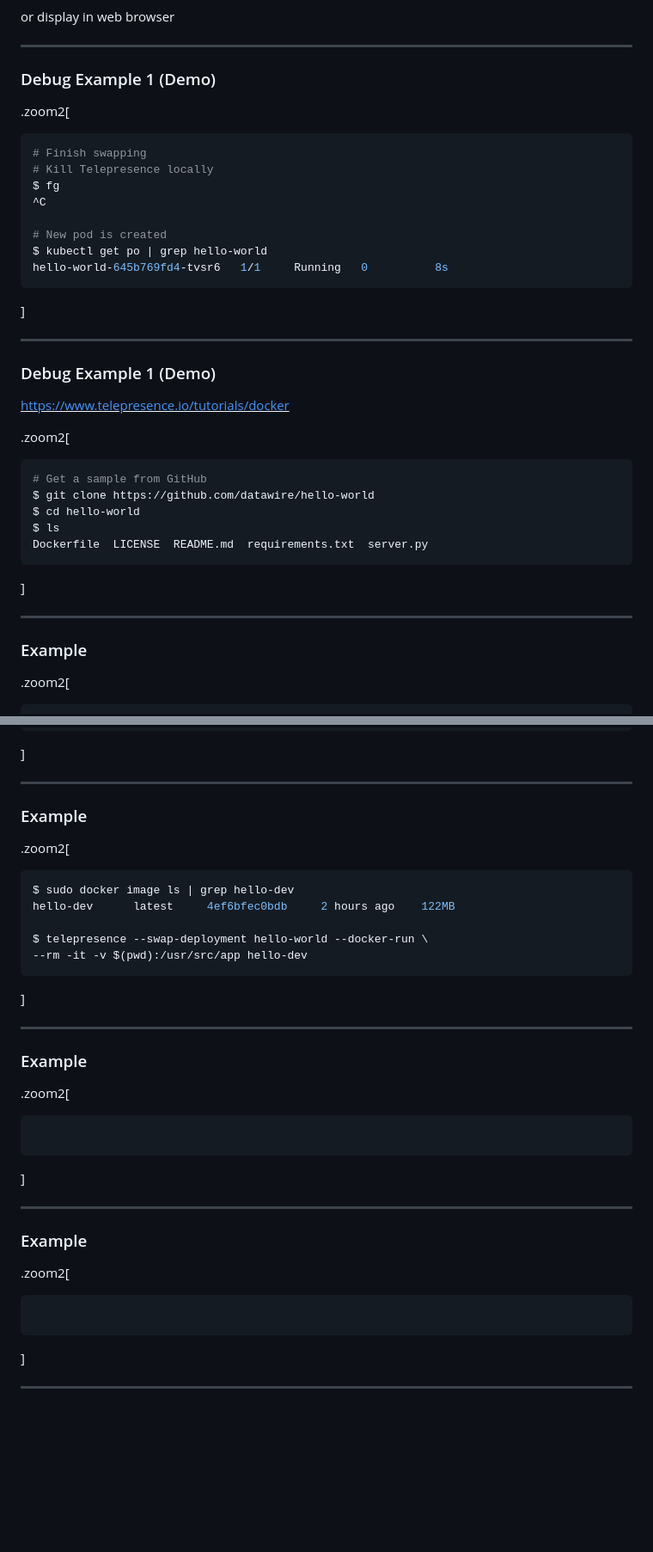
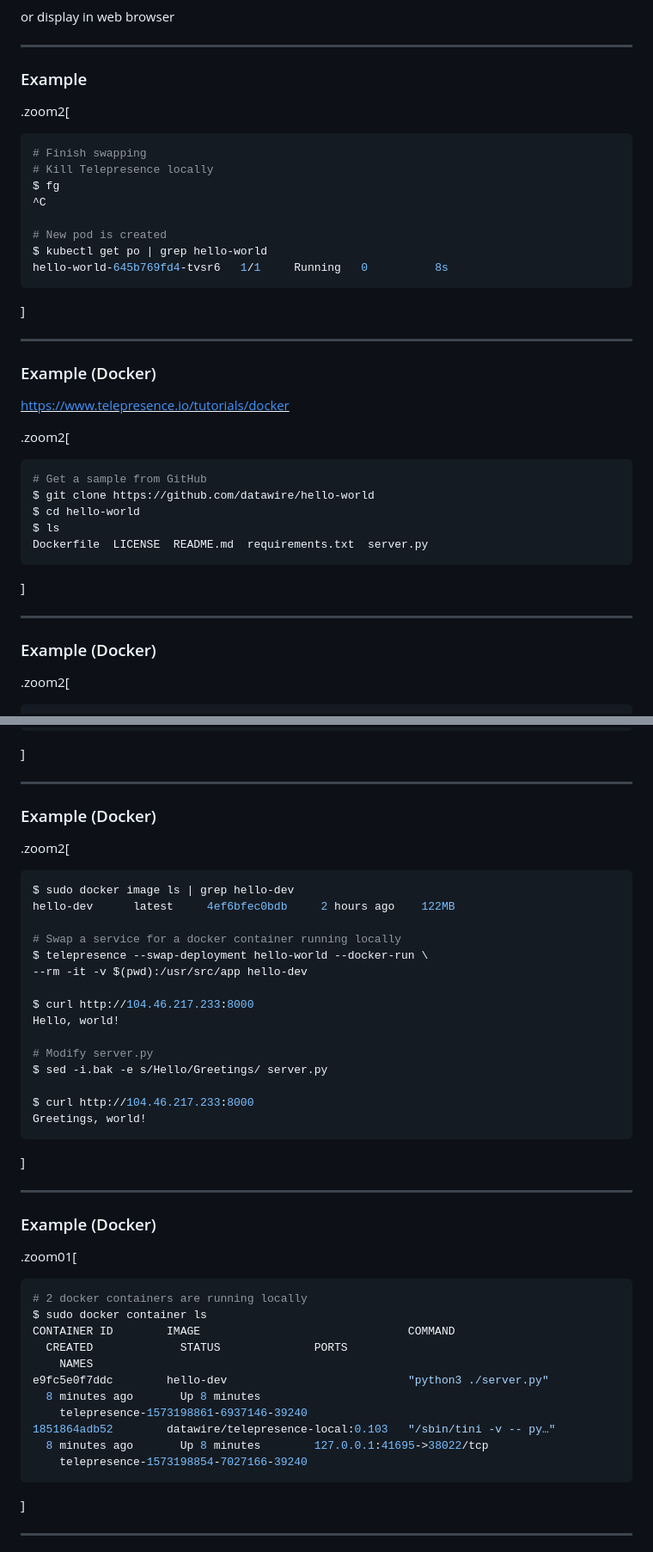
Before and after one commit to kyohmizu/slides-telepresence-intro, a Markdown page: main.md, 2 parts joined by grey strips. Shown: that part at 86% size. Drawn GitHub-style; blank space fills up the shorter version.

Commit message:
modify slides

````diff
--- a/main.md
+++ b/main.md
@@ -228,7 +268,7 @@ hello from your laptop
 or display in web browser
 
 ---
-### Debug Example 1 (Demo)
+### Example
 
 .zoom2[
 ```bash
@@ -244,7 +284,7 @@ hello-world-645b769fd4-tvsr6   1/1     Running   0          8s
 ]
 
 ---
-### Debug Example 1 (Demo)
+### Example (Docker)
 
 <u><https://www.telepresence.io/tutorials/docker></u>
 
@@ -259,7 +299,7 @@ Dockerfile  LICENSE  README.md  requirements.txt  server.py
 ]
 
 ---
-### Example
+### Example (Docker)
 
 .zoom2[
 ```bash
@@ -282,33 +322,44 @@ $ sudo docker build -t hello-dev .
 ]
 
 ---
-### Example
+### Example (Docker)
 
 .zoom2[
 ```bash
 $ sudo docker image ls | grep hello-dev
 hello-dev      latest     4ef6bfec0bdb     2 hours ago    122MB
 
+# Swap a service for a docker container running locally
 $ telepresence --swap-deployment hello-world --docker-run \
 --rm -it -v $(pwd):/usr/src/app hello-dev
+
+$ curl http://104.46.217.233:8000
+Hello, world!
+
+# Modify server.py
+$ sed -i.bak -e s/Hello/Greetings/ server.py
+
+$ curl http://104.46.217.233:8000
+Greetings, world!
 ```
 ]
 
 ---
-### Example
+### Example (Docker)
 
-.zoom2[
+.zoom01[
 ```bash
-
-```
-]
-
----
-### Example
-
-.zoom2[
-```bash
-
+# 2 docker containers are running locally
+$ sudo docker container ls
+CONTAINER ID        IMAGE                               COMMAND
+  CREATED             STATUS              PORTS
+    NAMES
+e9fc5e0f7ddc        hello-dev                           "python3 ./server.py"
+  8 minutes ago       Up 8 minutes
+    telepresence-1573198861-6937146-39240
+1851864adb52        datawire/telepresence-local:0.103   "/sbin/tini -v -- py…"
+  8 minutes ago       Up 8 minutes        127.0.0.1:41695->38022/tcp
+    telepresence-1573198854-7027166-39240
 ```
 ]
 
````
Also changed, not shown: other parts of main.md (+45 -5 lines), arch.png (added), 1 other file.
